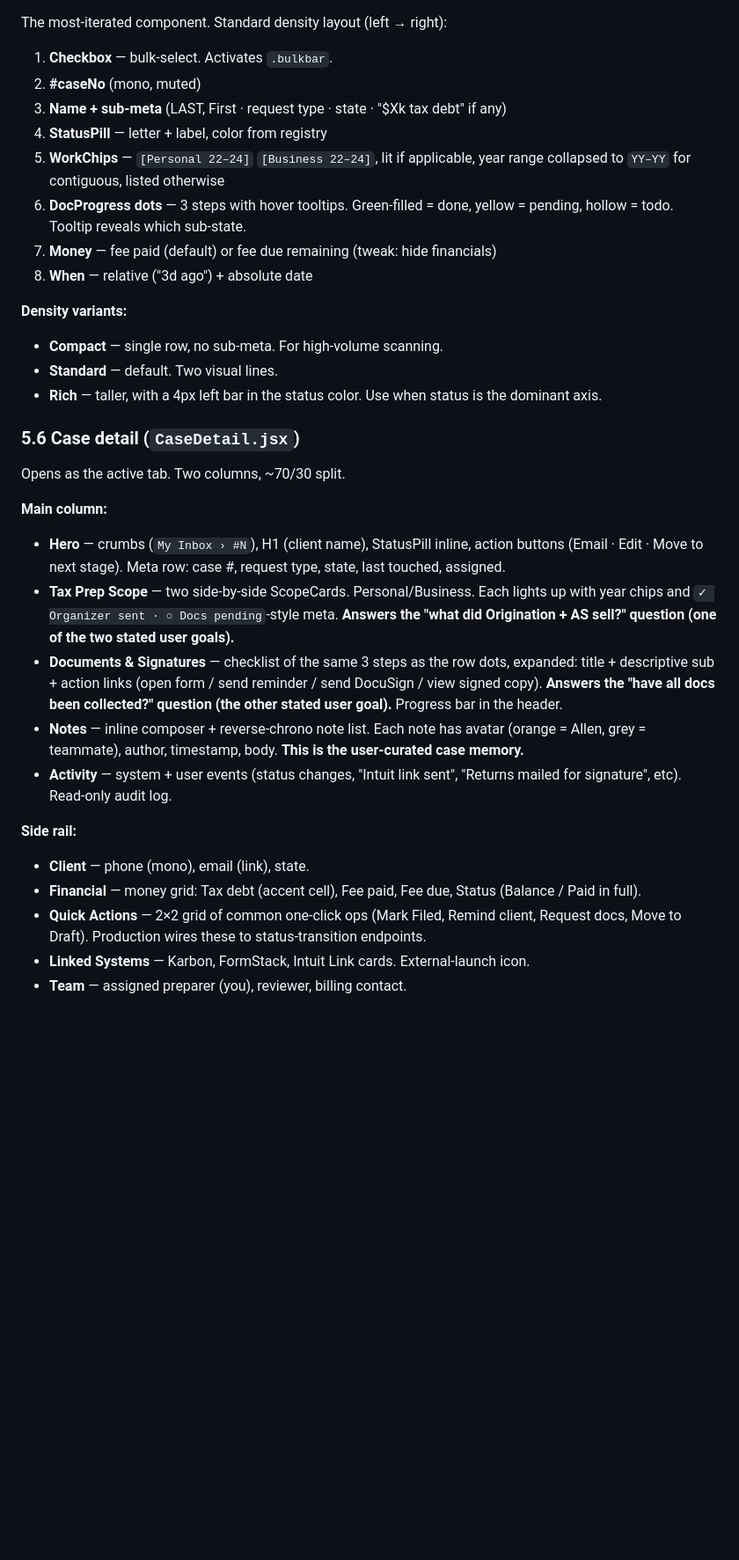
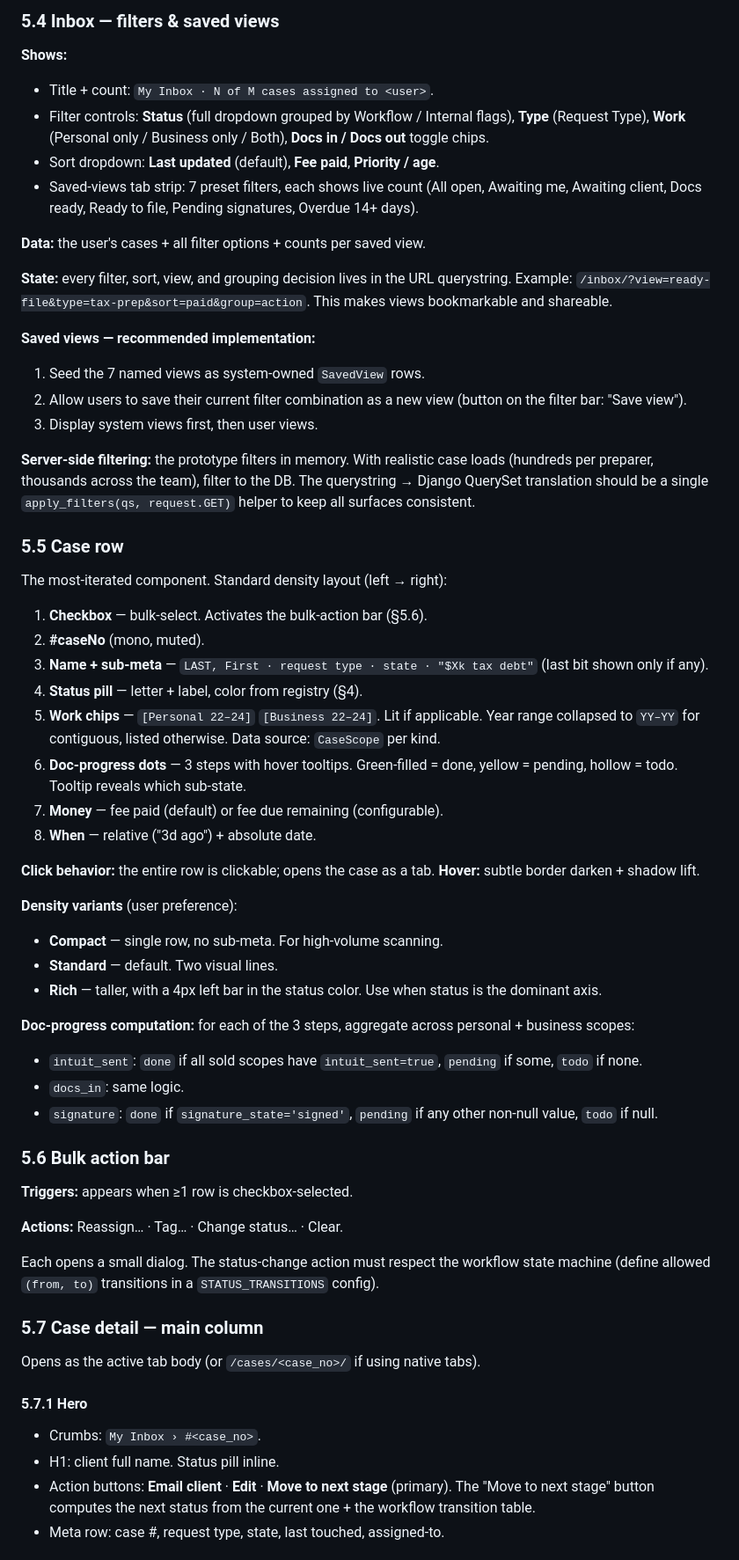
Before and after one commit to jonmccon/ptr-TP-wires, a Markdown page: handoff.md, the part around one of its changes. Shown at 88% size. Rendered like a GitHub page; blank space fills up the shorter version.

```diff
--- a/handoff.md
+++ b/handoff.md
@@ -179,31 +240,63 @@ The persistent workspace nav. Items:
+### 5.4 Inbox — filters & saved views
+
+**Shows:**
+- Title + count: `My Inbox · N of M cases assigned to <user>`.
+- Filter controls: **Status** (full dropdown grouped by Workflow / Internal flags), **Type** (Request Type), **Work** (Personal only / Business only / Both), **Docs in / Docs out** toggle chips.
+- Sort dropdown: **Last updated** (default), **Fee paid**, **Priority / age**.
+- Saved-views tab strip: 7 preset filters, each shows live count (All open, Awaiting me, Awaiting client, Docs ready, Ready to file, Pending signatures, Overdue 14+ days).
+
+**Data:** the user's cases + all filter options + counts per saved view.
+
+**State:** every filter, sort, view, and grouping decision lives in the URL querystring. Example: `/inbox/?view=ready-file&type=tax-prep&sort=paid&group=action`. This makes views bookmarkable and shareable.
+
+**Saved views — recommended implementation:**
+1. Seed the 7 named views as system-owned `SavedView` rows.
+2. Allow users to save their current filter combination as a new view (button on the filter bar: "Save view").
+3. Display system views first, then user views.
+
+**Server-side filtering:** the prototype filters in memory. With realistic case loads (hundreds per preparer, thousands across the team), filter to the DB. The querystring → Django QuerySet translation should be a single `apply_filters(qs, request.GET)` helper to keep all surfaces consistent.
+
+### 5.5 Case row
+
 The most-iterated component. Standard density layout (left → right):
-1. **Checkbox** — bulk-select. Activates `.bulkbar`.
-2. **#caseNo** (mono, muted)
-3. **Name + sub-meta** (LAST, First · request type · state · "$Xk tax debt" if any)
-4. **StatusPill** — letter + label, color from registry
-5. **WorkChips** — `[Personal 22–24]` `[Business 22–24]`, lit if applicable, year range collapsed to `YY–YY` for contiguous, listed otherwise
-6. **DocProgress dots** — 3 steps with hover tooltips. Green-filled = done, yellow = pending, hollow = todo. Tooltip reveals which sub-state.
-7. **Money** — fee paid (default) or fee due remaining (tweak: hide financials)
-8. **When** — relative ("3d ago") + absolute date
 
-**Density variants:**
+1. **Checkbox** — bulk-select. Activates the bulk-action bar (§5.6).
+2. **#caseNo** (mono, muted).
+3. **Name + sub-meta** — `LAST, First · request type · state · "$Xk tax debt"` (last bit shown only if any).
+4. **Status pill** — letter + label, color from registry (§4).
+5. **Work chips** — `[Personal 22–24]` `[Business 22–24]`. Lit if applicable. Year range collapsed to `YY–YY` for contiguous, listed otherwise. Data source: `CaseScope` per kind.
+6. **Doc-progress dots** — 3 steps with hover tooltips. Green-filled = done, yellow = pending, hollow = todo. Tooltip reveals which sub-state.
+7. **Money** — fee paid (default) or fee due remaining (configurable).
+8. **When** — relative ("3d ago") + absolute date.
+
+**Click behavior:** the entire row is clickable; opens the case as a tab.
+**Hover:** subtle border darken + shadow lift.
+
+**Density variants** (user preference):
 - **Compact** — single row, no sub-meta. For high-volume scanning.
 - **Standard** — default. Two visual lines.
 - **Rich** — taller, with a 4px left bar in the status color. Use when status is the dominant axis.
 
-### 5.6 Case detail (`CaseDetail.jsx`)
-Opens as the active tab. Two columns, ~70/30 split.
+**Doc-progress computation:** for each of the 3 steps, aggregate across personal + business scopes:
+- `intuit_sent`: `done` if all sold scopes have `intuit_sent=true`, `pending` if some, `todo` if none.
+- `docs_in`: same logic.
+- `signature`: `done` if `signature_state='signed'`, `pending` if any other non-null value, `todo` if null.
 
-**Main column:**
-- **Hero** — crumbs (`My Inbox › #N`), H1 (client name), StatusPill inline, action buttons (Email · Edit · Move to next stage). Meta row: case #, request type, state, last touched, assigned.
-- **Tax Prep Scope** — two side-by-side ScopeCards. Personal/Business. Each lights up with year chips and `✓ Organizer sent · ○ Docs pending`-style meta. **Answers the "what did Origination + AS sell?" question (one of the two stated user goals).**
-- **Documents & Signatures** — checklist of the same 3 steps as the row dots, expanded: title + descriptive sub + action links (open form / send reminder / send DocuSign / view signed copy). **Answers the "have all docs been collected?" question (the other stated user goal).** Progress bar in the header.
-- **Notes** — inline composer + reverse-chrono note list. Each note has avatar (orange = Allen, grey = teammate), author, timestamp, body. **This is the user-curated case memory.**
-- **Activity** — system + user events (status changes, "Intuit link sent", "Returns mailed for signature", etc). Read-only audit log.
+### 5.6 Bulk action bar
 
-**Side rail:**
-- **Client** — phone (mono), email (link), state.
-- **Financial** — money grid: Tax debt (accent cell), Fee paid, Fee due, Status (Balance / Paid in full).
-- **Quick Actions** — 2×2 grid of common one-click ops (Mark Filed, Remind client, Request docs, Move to Draft). Production wires these to status-transition endpoints.
-- **Linked Systems** — Karbon, FormStack, Intuit Link cards. External-launch icon.
-- **Team** — assigned preparer (you), reviewer, billing contact.
+**Triggers:** appears when ≥1 row is checkbox-selected.
+
+**Actions:** Reassign… · Tag… · Change status… · Clear.
+
+Each opens a small dialog. The status-change action must respect the workflow state machine (define allowed `(from, to)` transitions in a `STATUS_TRANSITIONS` config).
+
+### 5.7 Case detail — main column
+
+Opens as the active tab body (or `/cases/<case_no>/` if using native tabs).
+
+#### 5.7.1 Hero
+- Crumbs: `My Inbox › #<case_no>`.
+- H1: client full name. Status pill inline.
+- Action buttons: **Email client** · **Edit** · **Move to next stage** (primary). The "Move to next stage" button computes the next status from the current one + the workflow transition table.
+- Meta row: case #, request type, state, last touched, assigned-to.
+
```
Also changed, not shown: other parts of handoff.md (+225 -121 lines).
